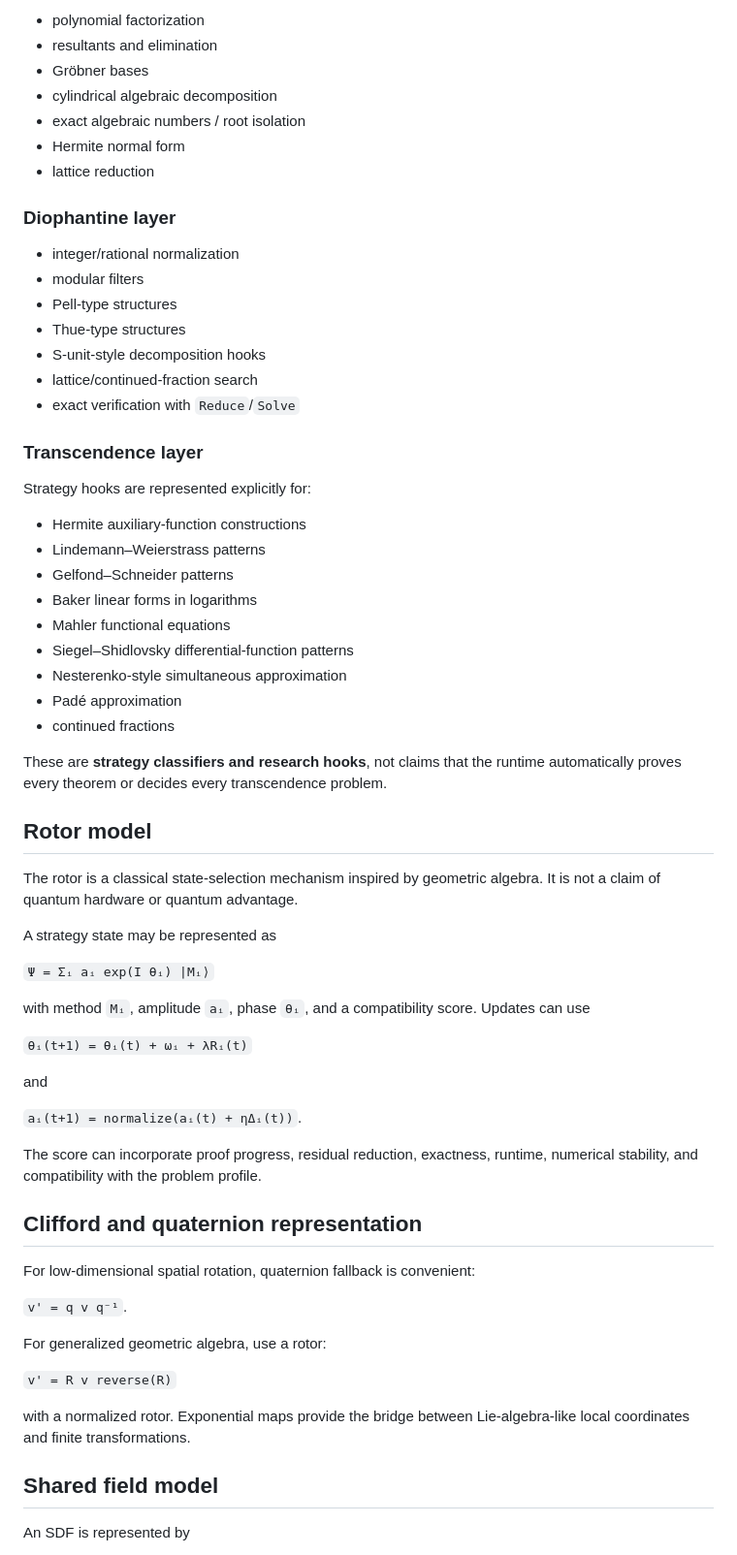
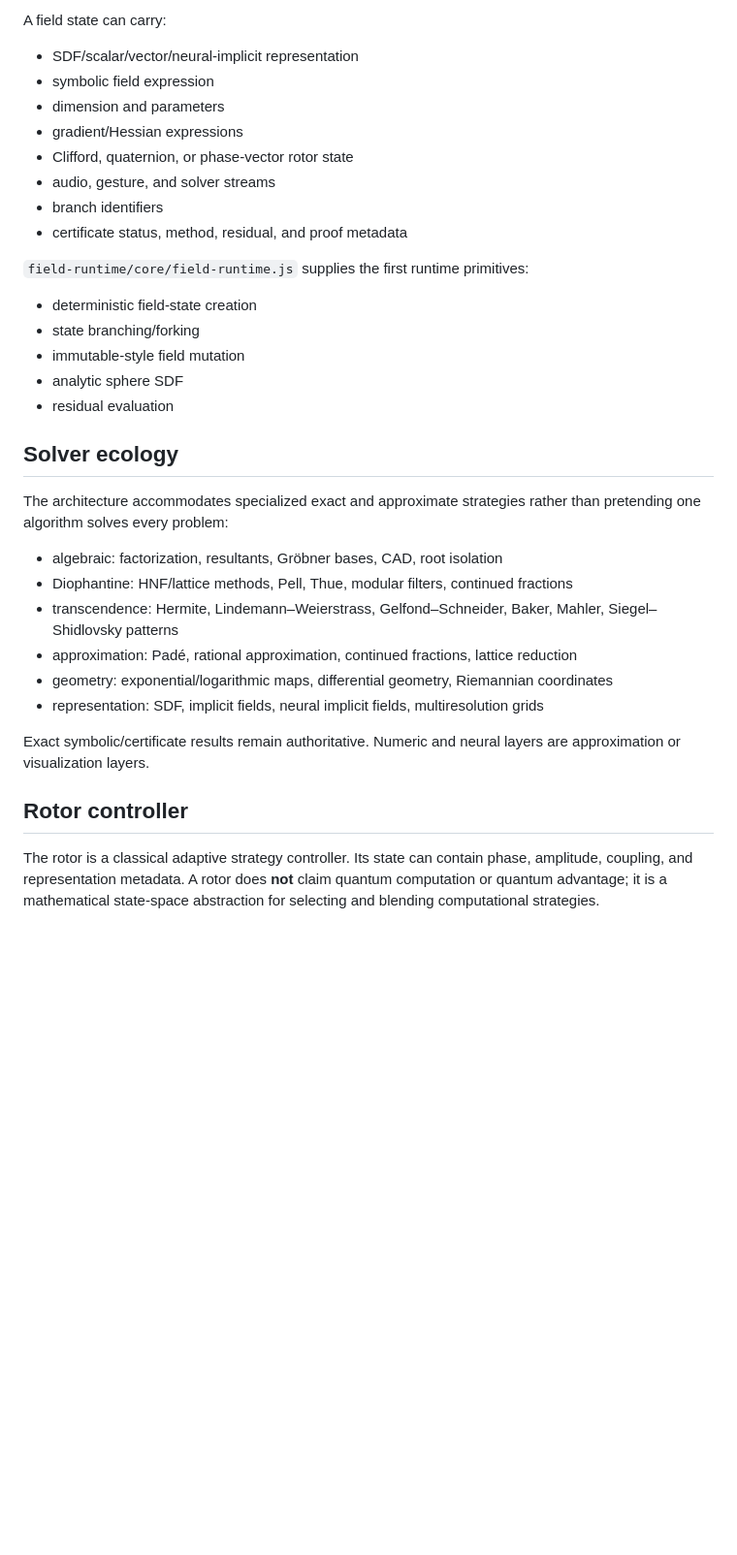
Before and after one commit to NexusCryptic/NEXUS, a Markdown page: README.md, the part around one of its changes. Shown at 97% size. Rendered like a GitHub page; blank space fills up the shorter version.

Commit message:
Integrate Mathematical Field IR and Electron runtime documentation

```diff
--- a/README.md
+++ b/README.md
@@ -86,69 +29,37 @@ The solver is deliberately stratified rather than pretending that one algorithm
 
-- polynomial factorization
-- resultants and elimination
-- Gröbner bases
-- cylindrical algebraic decomposition
-- exact algebraic numbers / root isolation
-- Hermite normal form
-- lattice reduction
+A field state can carry:
 
-### Diophantine layer
+- SDF/scalar/vector/neural-implicit representation
+- symbolic field expression
+- dimension and parameters
+- gradient/Hessian expressions
+- Clifford, quaternion, or phase-vector rotor state
+- audio, gesture, and solver streams
+- branch identifiers
+- certificate status, method, residual, and proof metadata
 
-- integer/rational normalization
-- modular filters
-- Pell-type structures
-- Thue-type structures
-- S-unit-style decomposition hooks
-- lattice/continued-fraction search
-- exact verification with `Reduce`/`Solve`
+`field-runtime/core/field-runtime.js` supplies the first runtime primitives:
 
-### Transcendence layer
+- deterministic field-state creation
+- state branching/forking
+- immutable-style field mutation
+- analytic sphere SDF
+- residual evaluation
 
-Strategy hooks are represented explicitly for:
+## Solver ecology
 
-- Hermite auxiliary-function constructions
-- Lindemann–Weierstrass patterns
-- Gelfond–Schneider patterns
-- Baker linear forms in logarithms
-- Mahler functional equations
-- Siegel–Shidlovsky differential-function patterns
-- Nesterenko-style simultaneous approximation
-- Padé approximation
-- continued fractions
+The architecture accommodates specialized exact and approximate strategies rather than pretending one algorithm solves every problem:
 
-These are **strategy classifiers and research hooks**, not claims that the runtime automatically proves every theorem or decides every transcendence problem.
+- algebraic: factorization, resultants, Gröbner bases, CAD, root isolation
+- Diophantine: HNF/lattice methods, Pell, Thue, modular filters, continued fractions
+- transcendence: Hermite, Lindemann–Weierstrass, Gelfond–Schneider, Baker, Mahler, Siegel–Shidlovsky patterns
+- approximation: Padé, rational approximation, continued fractions, lattice reduction
+- geometry: exponential/logarithmic maps, differential geometry, Riemannian coordinates
+- representation: SDF, implicit fields, neural implicit fields, multiresolution grids
 
-## Rotor model
+Exact symbolic/certificate results remain authoritative. Numeric and neural layers are approximation or visualization layers.
 
-The rotor is a classical state-selection mechanism inspired by geometric algebra. It is not a claim of quantum hardware or quantum advantage.
+## Rotor controller
 
-A strategy state may be represented as
+The rotor is a classical adaptive strategy controller. Its state can contain phase, amplitude, coupling, and representation metadata. A rotor does **not** claim quantum computation or quantum advantage; it is a mathematical state-space abstraction for selecting and blending computational strategies.
 
-`Ψ = Σᵢ aᵢ exp(I θᵢ) |Mᵢ⟩`
-
-with method `Mᵢ`, amplitude `aᵢ`, phase `θᵢ`, and a compatibility score. Updates can use
-
-`θᵢ(t+1) = θᵢ(t) + ωᵢ + λRᵢ(t)`
-
-and
-
-`aᵢ(t+1) = normalize(aᵢ(t) + ηΔᵢ(t))`.
-
-The score can incorporate proof progress, residual reduction, exactness, runtime, numerical stability, and compatibility with the problem profile.
-
-## Clifford and quaternion representation
-
-For low-dimensional spatial rotation, quaternion fallback is convenient:
-
-`v' = q v q⁻¹`.
-
-For generalized geometric algebra, use a rotor:
-
-`v' = R v reverse(R)`
-
-with a normalized rotor. Exponential maps provide the bridge between Lie-algebra-like local coordinates and finite transformations.
-
-## Shared field model
-
-An SDF is represented by
-
```
Also changed, not shown: other parts of README.md (+146 -204 lines).
